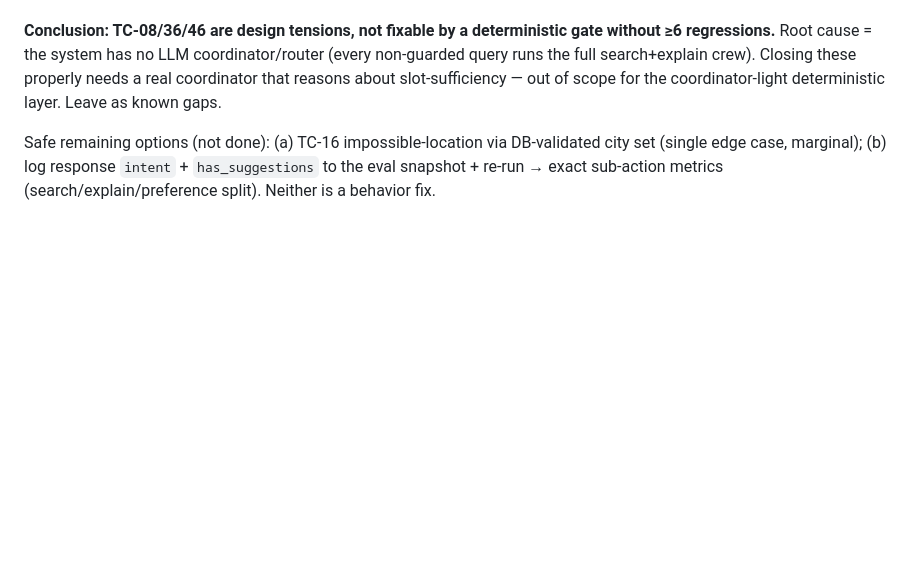
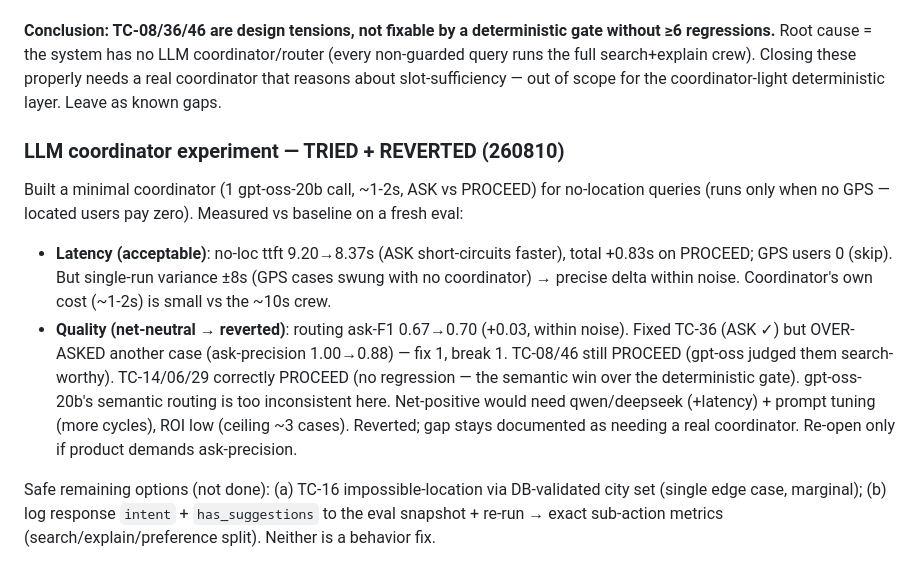
Before and after one commit to HieuGM/VSF_Merchant_Management_AI, a Markdown page: plans/reports/auditor-260807-gt-quality-judge-triage.md, the part around the change. Rendered like a GitHub page; blank space fills up the shorter version.

Commit message:
docs(eval): record LLM coordinator experiment — latency OK, quality net-neutral, reverted
Tried a 1-call gpt-oss coordinator (ASK vs PROCEED) for no-location queries. Latency
acceptable (~1-2s, GPS users skip it), but quality net-neutral: fixed TC-36 yet over-asked
another (ask-F1 +0.03, within noise). gpt-oss semantic routing too inconsistent. Reverted;
gap stays documented as needing a real coordinator.

```diff
--- a/plans/reports/auditor-260807-gt-quality-judge-triage.md
+++ b/plans/reports/auditor-260807-gt-quality-judge-triage.md
@@ -278,6 +278,20 @@ regressions.** Root cause = the system has no LLM coordinator/router (every non-
 the full search+explain crew). Closing these properly needs a real coordinator that reasons about
 slot-sufficiency — out of scope for the coordinator-light deterministic layer. Leave as known gaps.
 
+### LLM coordinator experiment — TRIED + REVERTED (260810)
+Built a minimal coordinator (1 gpt-oss-20b call, ~1-2s, ASK vs PROCEED) for no-location queries
+(runs only when no GPS — located users pay zero). Measured vs baseline on a fresh eval:
+- **Latency (acceptable)**: no-loc ttft 9.20→8.37s (ASK short-circuits faster), total +0.83s on
+  PROCEED; GPS users 0 (skip). But single-run variance ±8s (GPS cases swung with no coordinator)
+  → precise delta within noise. Coordinator's own cost (~1-2s) is small vs the ~10s crew.
+- **Quality (net-neutral → reverted)**: routing ask-F1 0.67→0.70 (+0.03, within noise). Fixed
+  TC-36 (ASK ✓) but OVER-ASKED another case (ask-precision 1.00→0.88) — fix 1, break 1. TC-08/46
+  still PROCEED (gpt-oss judged them search-worthy). TC-14/06/29 correctly PROCEED (no regression —
+  the semantic win over the deterministic gate).
+gpt-oss-20b's semantic routing is too inconsistent here. Net-positive would need qwen/deepseek
+(+latency) + prompt tuning (more cycles), ROI low (ceiling ~3 cases). Reverted; gap stays
+documented as needing a real coordinator. Re-open only if product demands ask-precision.
+
 Safe remaining options (not done): (a) TC-16 impossible-location via DB-validated city set (single
 edge case, marginal); (b) log response ``intent`` + ``has_suggestions`` to the eval snapshot +
 re-run → exact sub-action metrics (search/explain/preference split). Neither is a behavior fix.
```
